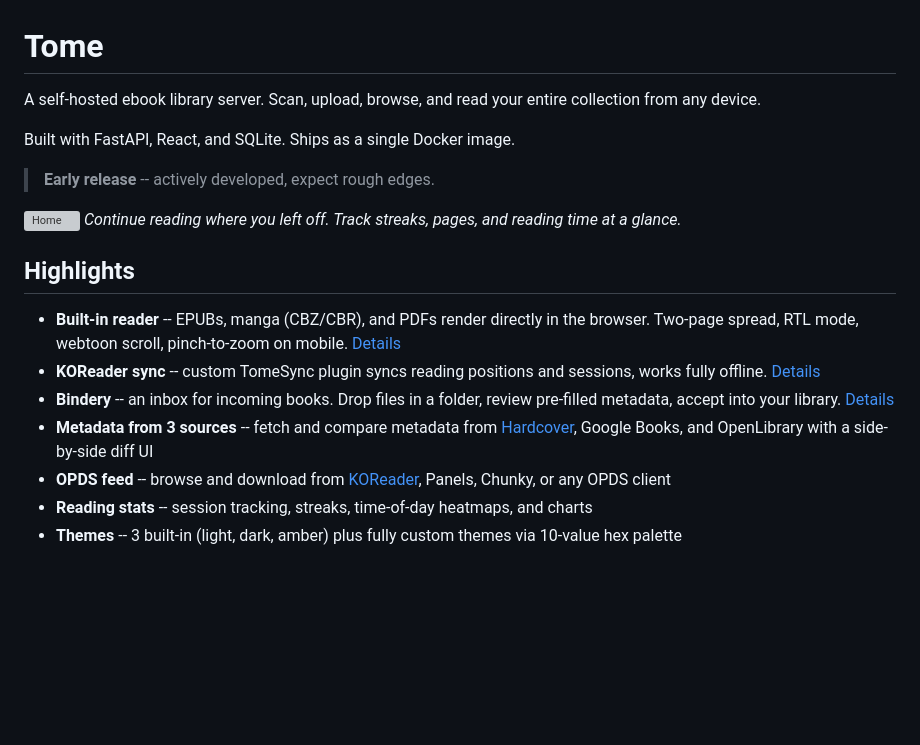
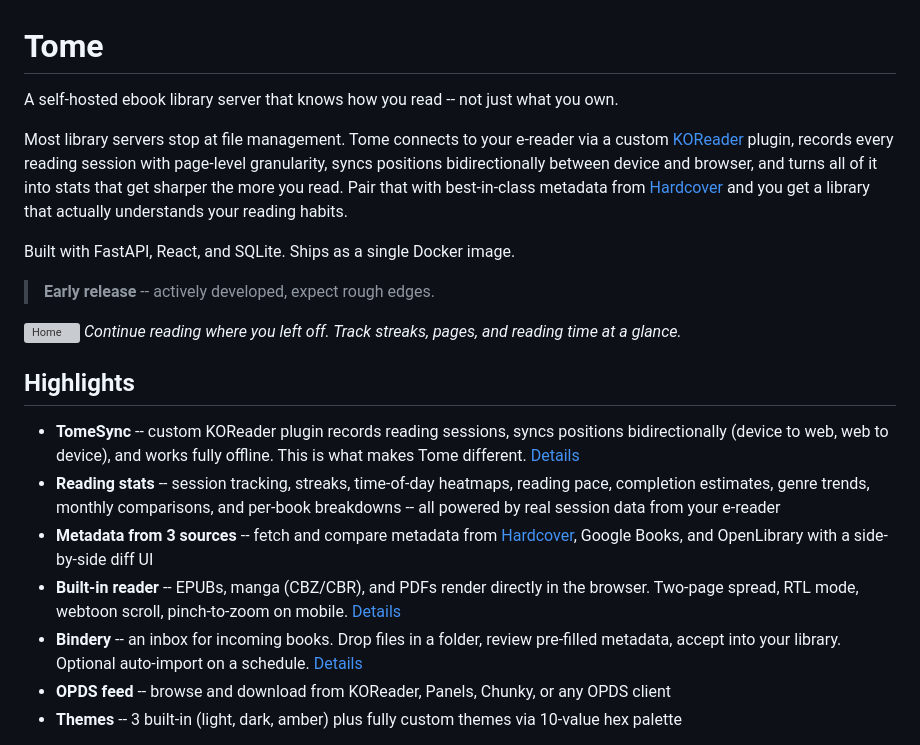
Before and after one commit to bndct-devops/tome, a Markdown page: README.md, the part around the change. GitHub-like rendering; blank space fills up the shorter version; grey boxes are pictures that could not be loaded.

Commit message:
Rewrite README to lead with TomeSync as the differentiator
Co-Authored-By: Claude Opus 4.6 <noreply@anthropic.com>

```diff
--- a/README.md
+++ b/README.md
@@ -1,6 +1,8 @@
 # Tome
 
-A self-hosted ebook library server. Scan, upload, browse, and read your entire collection from any device.
+A self-hosted ebook library server that knows how you read -- not just what you own.
+
+Most library servers stop at file management. Tome connects to your e-reader via a custom [KOReader](https://koreader.rocks) plugin, records every reading session with page-level granularity, syncs positions bidirectionally between device and browser, and turns all of it into stats that get sharper the more you read. Pair that with best-in-class metadata from [Hardcover](https://hardcover.app) and you get a library that actually understands your reading habits.
 
 Built with FastAPI, React, and SQLite. Ships as a single Docker image.
 
@@ -11,12 +13,12 @@ Built with FastAPI, React, and SQLite. Ships as a single Docker image.
 
 ## Highlights
 
+- **TomeSync** -- custom KOReader plugin records reading sessions, syncs positions bidirectionally (device to web, web to device), and works fully offline. This is what makes Tome different. [Details](docs/koreader-plugin.md)
+- **Reading stats** -- session tracking, streaks, time-of-day heatmaps, reading pace, completion estimates, genre trends, monthly comparisons, and per-book breakdowns -- all powered by real session data from your e-reader
+- **Metadata from 3 sources** -- fetch and compare metadata from [Hardcover](https://hardcover.app), Google Books, and OpenLibrary with a side-by-side diff UI
 - **Built-in reader** -- EPUBs, manga (CBZ/CBR), and PDFs render directly in the browser. Two-page spread, RTL mode, webtoon scroll, pinch-to-zoom on mobile. [Details](docs/reader.md)
-- **KOReader sync** -- custom TomeSync plugin syncs reading positions and sessions, works fully offline. [Details](docs/koreader-plugin.md)
-- **Bindery** -- an inbox for incoming books. Drop files in a folder, review pre-filled metadata, accept into your library. [Details](docs/bindery-deployment.md)
-- **Metadata from 3 sources** -- fetch and compare metadata from [Hardcover](https://hardcover.app), Google Books, and OpenLibrary with a side-by-side diff UI
-- **OPDS feed** -- browse and download from [KOReader](https://koreader.rocks), Panels, Chunky, or any OPDS client
-- **Reading stats** -- session tracking, streaks, time-of-day heatmaps, and charts
+- **Bindery** -- an inbox for incoming books. Drop files in a folder, review pre-filled metadata, accept into your library. Optional auto-import on a schedule. [Details](docs/bindery-deployment.md)
+- **OPDS feed** -- browse and download from KOReader, Panels, Chunky, or any OPDS client
 - **Themes** -- 3 built-in (light, dark, amber) plus fully custom themes via 10-value hex palette
 
 Plus: series browsing, bulk operations, libraries with icons, shelves (saved filters), Quick Connect (6-char code sign-in), OPDS PINs (e-ink-friendly passwords), role-based access control, per-user book visibility, audit logging, and a bulk import script. [Full feature list](docs/features.md)
```
